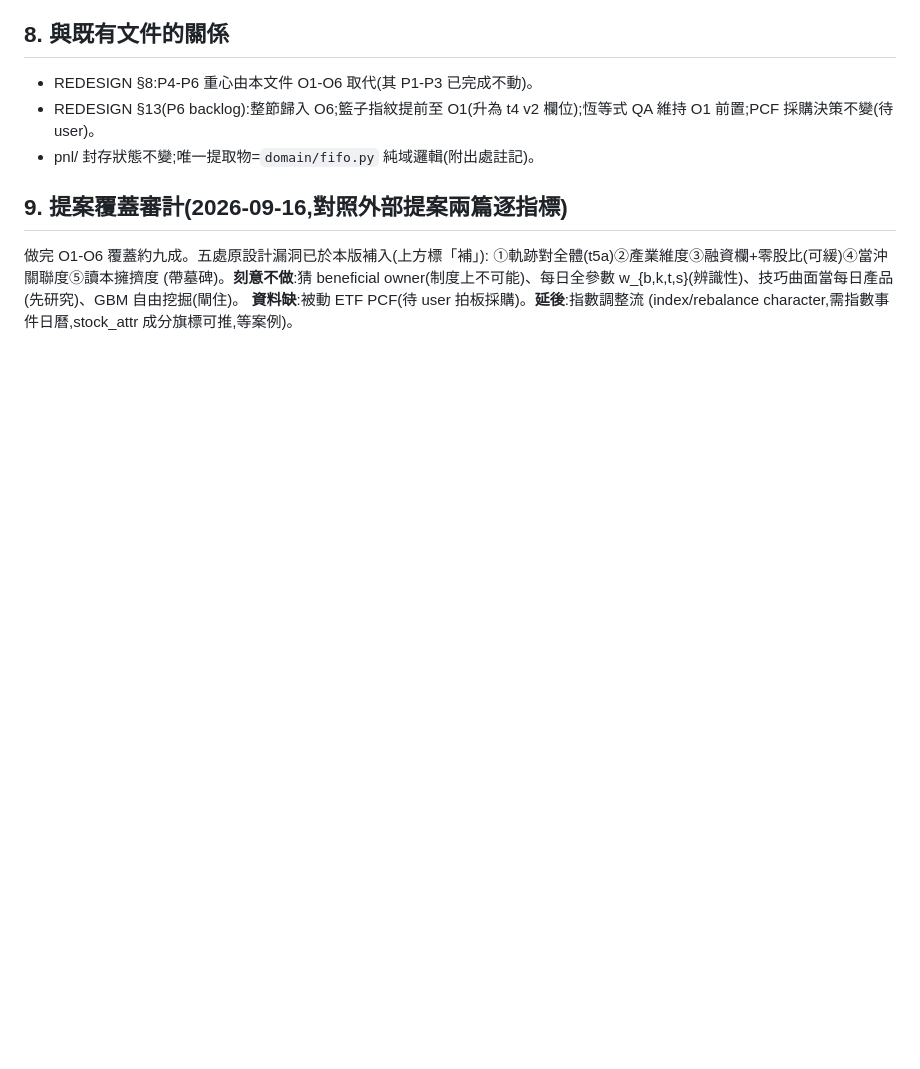
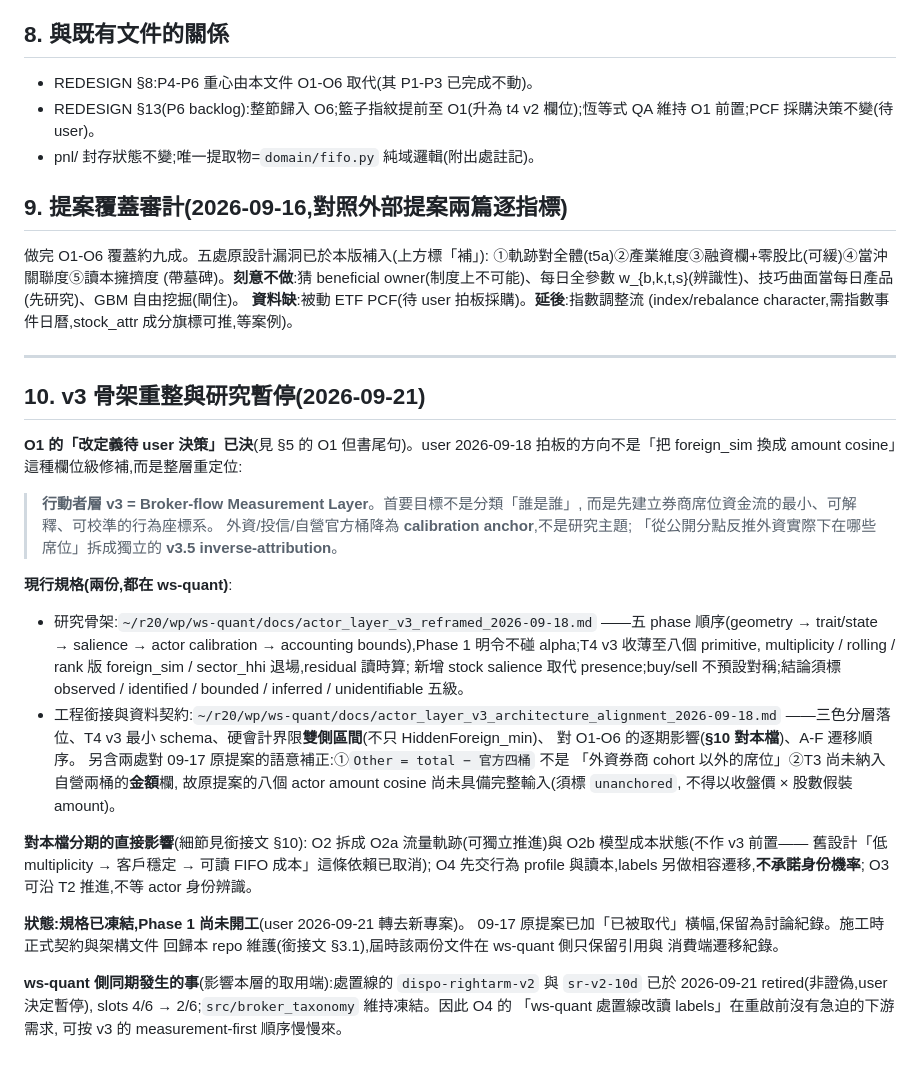
Before and after one commit to vikhuang/ws-branch, a Markdown page: docs/OBSERVATORY_2026-09.md, the part around the change. Drawn GitHub-style; blank space fills up the shorter version.

Commit message:
docs(observatory): §10 v3 骨架重整與研究暫停 — O1 的「改定義待決」已決,Phase 1 未開工
user 2026-09-18 拍板:v3 不是欄位級修補而是整層重定位為 Broker-flow Measurement
Layer(量測先行,官方三大法人降為 calibration anchor,反推席位歸因拆 v3.5)。
現行規格兩份都在 ws-quant(研究骨架 + 工程銜接與資料契約),本檔加 §10 指過去,
並記下對分期的直接影響:O2 拆 O2a/O2b(FIFO 依賴 multiplicity 那條已取消)、
O4 先交 profile 與讀本不承諾身份機率、O3 可獨立沿 T2 推進。

同時記兩處語意補正(Other 的定義;自營兩桶缺金額欄故八個 amount cosine 尚未
具備輸入,須標 unanchored)與 ws-quant 側的下游變化(處置兩線 2026-09-21
retired,O4 的 labels 遷移無急迫下游需求)。

狀態:規格凍結,Phase 1 尚未開工(user 轉去新專案)。

Co-Authored-By: Claude Opus 5 (1M context) <noreply@anthropic.com>
Claude-Session: https://claude.ai/code/session_01EPGTVDtHUxMJko53D1nSkE

```diff
--- a/docs/OBSERVATORY_2026-09.md
+++ b/docs/OBSERVATORY_2026-09.md
@@ -169,3 +169,48 @@ user 指定的 5 項任務(schema/驗證錨/3450 讀本/測試),沒有動 P4 的
 w_{b,k,t,s}(辨識性)、技巧曲面當每日產品(先研究)、GBM 自由挖掘(閘住)。
 **資料缺**:被動 ETF PCF(待 user 拍板採購)。**延後**:指數調整流
 (index/rebalance character,需指數事件日曆,stock_attr 成分旗標可推,等案例)。
+
+---
+
+## 10. v3 骨架重整與研究暫停(2026-09-21)
+
+**O1 的「改定義待 user 決策」已決**(見 §5 的 O1 但書尾句)。user 2026-09-18
+拍板的方向不是「把 foreign_sim 換成 amount cosine」這種欄位級修補,而是整層重定位:
+
+> **行動者層 v3 = Broker-flow Measurement Layer**。首要目標不是分類「誰是誰」,
+> 而是先建立券商席位資金流的最小、可解釋、可校準的行為座標系。
+> 外資/投信/自營官方桶降為 **calibration anchor**,不是研究主題;
+> 「從公開分點反推外資實際下在哪些席位」拆成獨立的 **v3.5 inverse-attribution**。
+
+**現行規格(兩份,都在 ws-quant)**:
+
+- 研究骨架:`~/r20/wp/ws-quant/docs/actor_layer_v3_reframed_2026-09-18.md`
+  ——五 phase 順序(geometry → trait/state → salience → actor calibration →
+  accounting bounds),Phase 1 明令不碰 alpha;T4 v3 收薄至八個 primitive,
+  multiplicity / rolling / rank 版 foreign_sim / sector_hhi 退場,residual 讀時算;
+  新增 stock salience 取代 presence;buy/sell 不預設對稱;結論須標
+  observed / identified / bounded / inferred / unidentifiable 五級。
+- 工程銜接與資料契約:`~/r20/wp/ws-quant/docs/actor_layer_v3_architecture_alignment_2026-09-18.md`
+  ——三色分層落位、T4 v3 最小 schema、硬會計界限**雙側區間**(不只 HiddenForeign_min)、
+  對 O1-O6 的逐期影響(**§10 對本檔**)、A-F 遷移順序。
+  另含兩處對 09-17 原提案的語意補正:①`Other = total − 官方四桶` 不是
+  「外資券商 cohort 以外的席位」②T3 尚未納入自營兩桶的**金額**欄,
+  故原提案的八個 actor amount cosine 尚未具備完整輸入(須標 `unanchored`,
+  不得以收盤價 × 股數假裝 amount)。
+
+**對本檔分期的直接影響**(細節見銜接文 §10):
+O2 拆成 O2a 流量軌跡(可獨立推進)與 O2b 模型成本狀態(不作 v3 前置——
+舊設計「低 multiplicity → 客戶穩定 → 可讀 FIFO 成本」這條依賴已取消);
+O4 先交行為 profile 與讀本,labels 另做相容遷移,**不承諾身份機率**;
+O3 可沿 T2 推進,不等 actor 身份辨識。
+
+**狀態:規格已凍結,Phase 1 尚未開工**(user 2026-09-21 轉去新專案)。
+09-17 原提案已加「已被取代」橫幅,保留為討論紀錄。施工時正式契約與架構文件
+回歸本 repo 維護(銜接文 §3.1),屆時該兩份文件在 ws-quant 側只保留引用與
+消費端遷移紀錄。
+
+**ws-quant 側同期發生的事**(影響本層的取用端):處置線的 `dispo-rightarm-v2`
+與 `sr-v2-10d` 已於 2026-09-21 retired(非證偽,user 決定暫停),
+slots 4/6 → 2/6;`src/broker_taxonomy` 維持凍結。因此 O4 的
+「ws-quant 處置線改讀 labels」在重啟前沒有急迫的下游需求,
+可按 v3 的 measurement-first 順序慢慢來。
```
